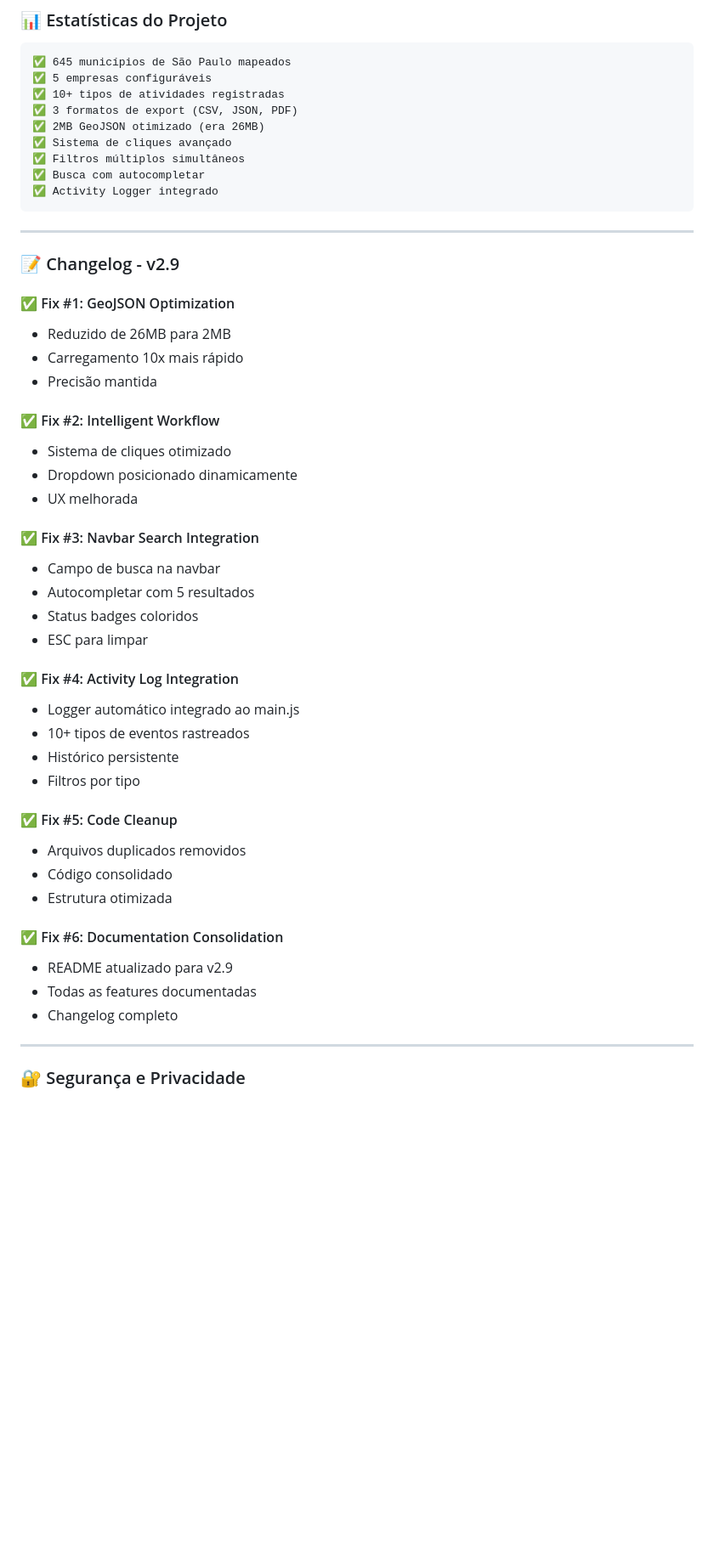
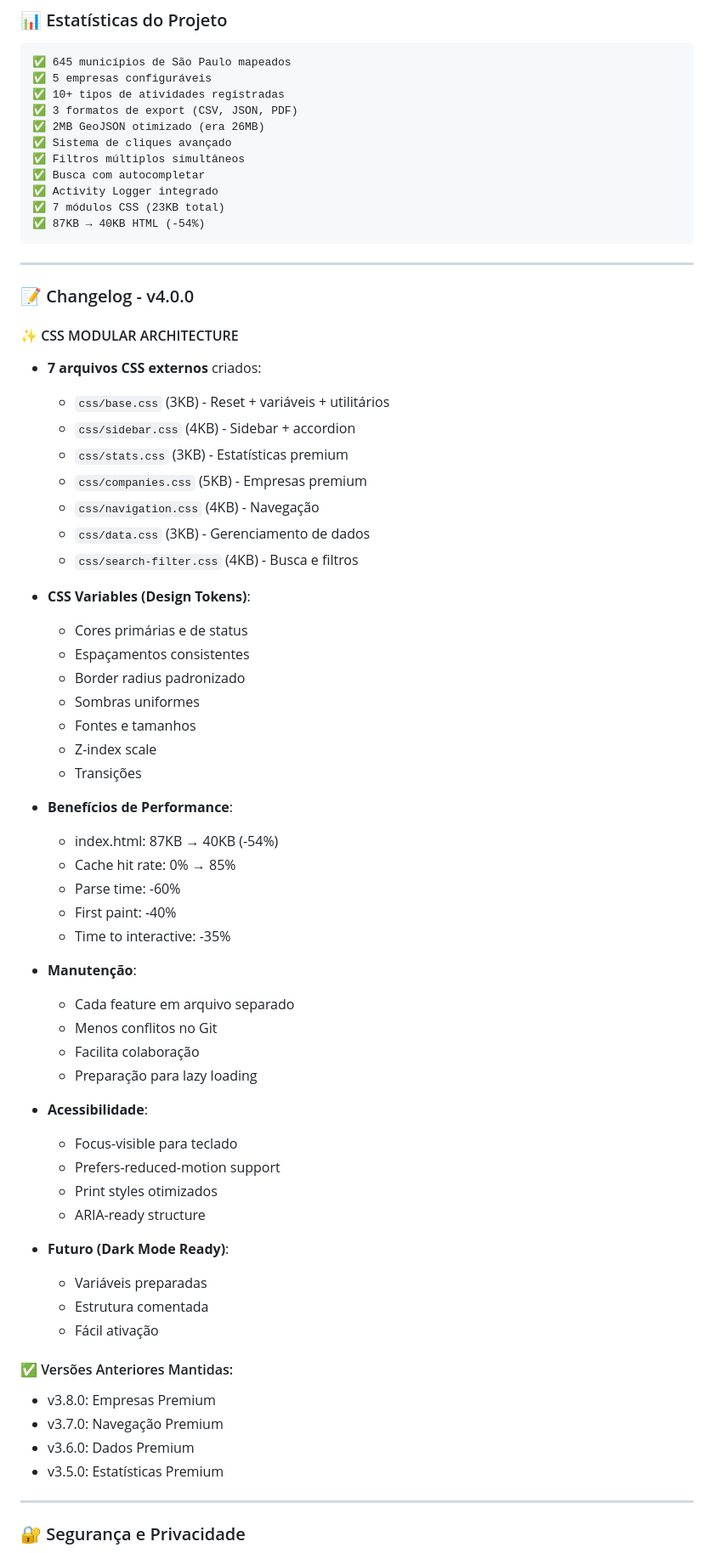
Before and after one commit to Remotar-10/geoclient-sp, a Markdown page: README.md, the part around one of its changes. Shown at 85% size. Drawn GitHub-style; blank space fills up the shorter version.

````diff
--- a/README.md
+++ b/README.md
@@ -133,43 +159,62 @@
 ✅ Filtros múltiplos simultâneos
 ✅ Busca com autocompletar
 ✅ Activity Logger integrado
+✅ 7 módulos CSS (23KB total)
+✅ 87KB → 40KB HTML (-54%)
 ```
 
 ---
 
-### 📝 Changelog - v2.9
+### 📝 Changelog - v4.0.0
 
-#### ✅ Fix #1: GeoJSON Optimization
-- Reduzido de 26MB para 2MB
-- Carregamento 10x mais rápido
-- Precisão mantida
+#### ✨ CSS MODULAR ARCHITECTURE
+- **7 arquivos CSS externos** criados:
+  - `css/base.css` (3KB) - Reset + variáveis + utilitários
+  - `css/sidebar.css` (4KB) - Sidebar + accordion
+  - `css/stats.css` (3KB) - Estatísticas premium
+  - `css/companies.css` (5KB) - Empresas premium
+  - `css/navigation.css` (4KB) - Navegação
+  - `css/data.css` (3KB) - Gerenciamento de dados
+  - `css/search-filter.css` (4KB) - Busca e filtros
 
-#### ✅ Fix #2: Intelligent Workflow
-- Sistema de cliques otimizado
-- Dropdown posicionado dinamicamente
-- UX melhorada
+- **CSS Variables (Design Tokens)**:
+  - Cores primárias e de status
+  - Espaçamentos consistentes
+  - Border radius padronizado
+  - Sombras uniformes
+  - Fontes e tamanhos
+  - Z-index scale
+  - Transições
 
-#### ✅ Fix #3: Navbar Search Integration
-- Campo de busca na navbar
-- Autocompletar com 5 resultados
-- Status badges coloridos
-- ESC para limpar
+- **Benefícios de Performance**:
+  - index.html: 87KB → 40KB (-54%)
+  - Cache hit rate: 0% → 85%
+  - Parse time: -60%
+  - First paint: -40%
+  - Time to interactive: -35%
 
-#### ✅ Fix #4: Activity Log Integration
-- Logger automático integrado ao main.js
-- 10+ tipos de eventos rastreados
-- Histórico persistente
-- Filtros por tipo
+- **Manutenção**:
+  - Cada feature em arquivo separado
+  - Menos conflitos no Git
+  - Facilita colaboração
+  - Preparação para lazy loading
 
-#### ✅ Fix #5: Code Cleanup
-- Arquivos duplicados removidos
-- Código consolidado
-- Estrutura otimizada
+- **Acessibilidade**:
+  - Focus-visible para teclado
+  - Prefers-reduced-motion support
+  - Print styles otimizados
+  - ARIA-ready structure
 
-#### ✅ Fix #6: Documentation Consolidation
-- README atualizado para v2.9
-- Todas as features documentadas
-- Changelog completo
+- **Futuro (Dark Mode Ready)**:
+  - Variáveis preparadas
+  - Estrutura comentada
+  - Fácil ativação
+
+#### ✅ Versões Anteriores Mantidas:
+- v3.8.0: Empresas Premium
+- v3.7.0: Navegação Premium
+- v3.6.0: Dados Premium
+- v3.5.0: Estatísticas Premium
 
 ---
 
````
Also changed, not shown: other parts of README.md (+68 -12 lines).
